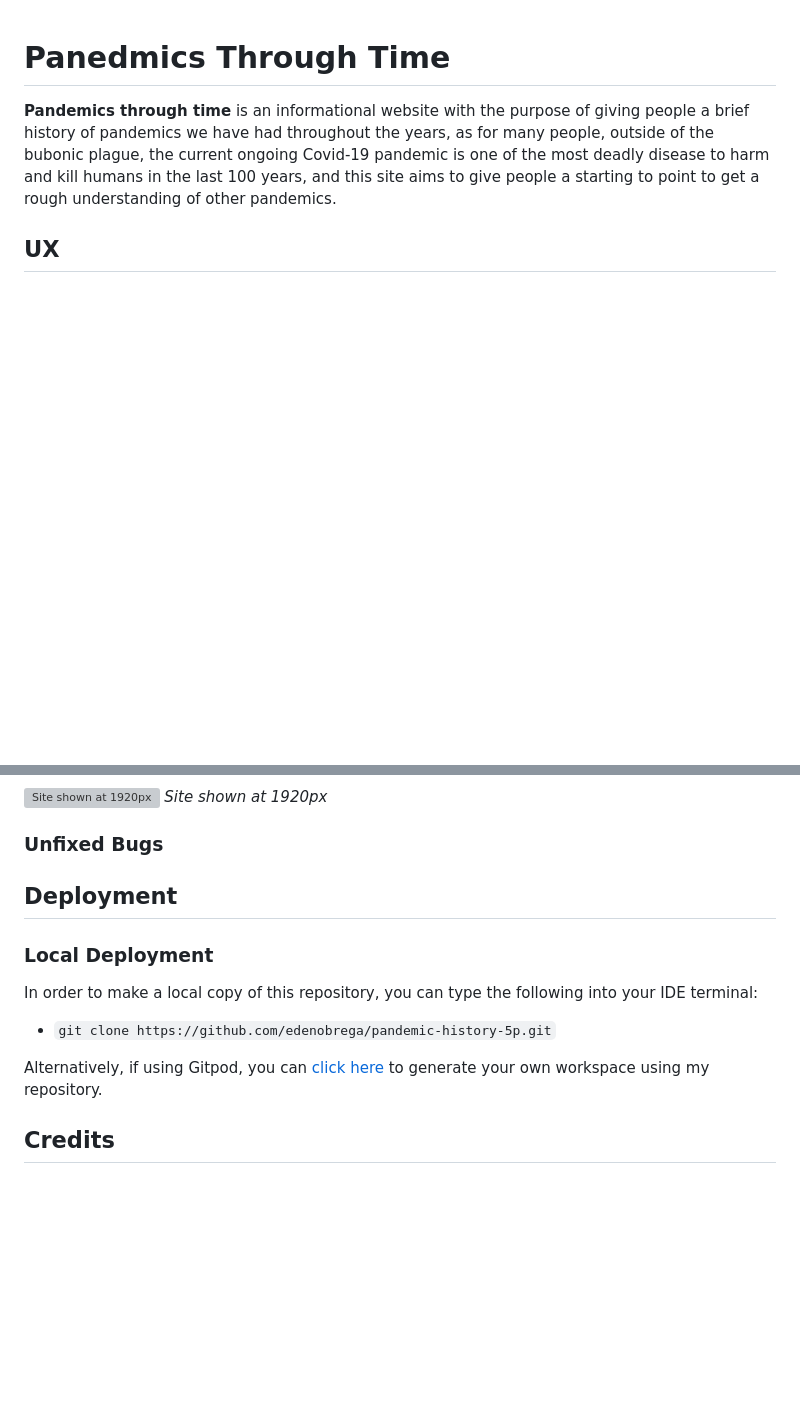
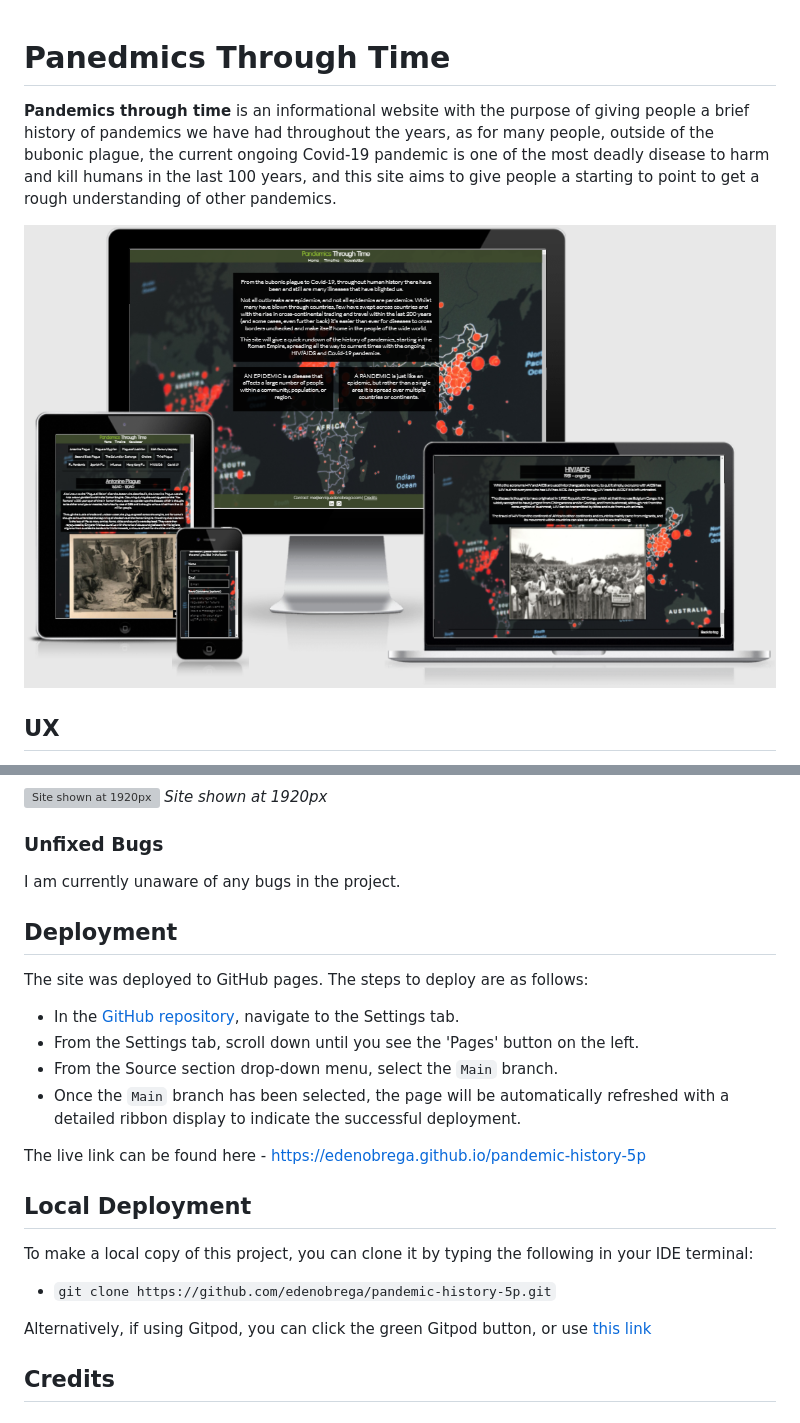
Before and after one commit to Code-Institute-Submissions/pandemic-history-5p, a Markdown page: README.md, 2 parts joined by grey strips. GitHub-like rendering; pictures changed too: documentation/images/amiresponsive.png (added); blank space fills up the shorter version; grey boxes are pictures that could not be loaded.

Commit message:
doc: Add amiresponsive image, Update README.md

```diff
--- a/README.md
+++ b/README.md
@@ -1,6 +1,8 @@
 # Panedmics Through Time
 
 __Pandemics through time__ is an informational website with the purpose of giving people a brief history of pandemics we have had throughout the years, as for many people, outside of the bubonic plague, the current ongoing Covid-19 pandemic is one of the most deadly disease to harm and kill humans in the last 100 years, and this site aims to give people a starting to point to get a rough understanding of other pandemics.
+
+![](documentation/images/amiresponsive.png)
 
 ## UX
 For the design I opted to have a background image covering the whole page rather than having a solid color. Any sort of text that is displayed will be inside of a transparent box to help with readability without completely hiding the background image. Elements will have padding on both left and right and be typically always be kept centered on screen, as this is a site used to convey information in a specific order having them all inline going down the page will make it extremely easy for people to go through the website and see everything without missing out. On the page for signing up for the newsletter, the input boxes will darken and there borders will change color too clearly convey that the input is selected.
@@ -152,15 +158,25 @@ CSS Validation, also giving no errors.
 ![Site shown at 1920px](documentation/images/resp_desk.png)
 *Site shown at 1920px*
 ### Unfixed Bugs
+I am currently unaware of any bugs in the project.
 
 ## Deployment
-### Local Deployment
 
-In order to make a local copy of this repository, you can type the following into your IDE terminal:
+The site was deployed to GitHub pages. The steps to deploy are as follows:
+* In the [GitHub repository](https://github.com/edenobrega/pandemic-history-5p), navigate to the Settings tab.
+* From the Settings tab, scroll down until you see the 'Pages' button on the left.
+* From the Source section drop-down menu, select the `Main` branch.
+* Once the `Main` branch has been selected, the page will be automatically refreshed with a detailed ribbon display to indicate the successful deployment.
+
+The live link can be found here - https://edenobrega.github.io/pandemic-history-5p
+
+## Local Deployment
+
+To make a local copy of this project, you can clone it by typing the following in your IDE terminal:
 
 - `git clone https://github.com/edenobrega/pandemic-history-5p.git`
 
-Alternatively, if using Gitpod, you can [click here](https://gitpod.io/#https://github.com/edenobrega/pandemic-history-5p) to generate your own workspace using my repository.
+Alternatively, if using Gitpod, you can click the green Gitpod button, or use [this link](https://gitpod.io/#https://github.com/edenobrega/pandemic-history-5p)
 
 ## Credits
 
```
Also changed, not shown: other parts of README.md (+4 -0 lines).
